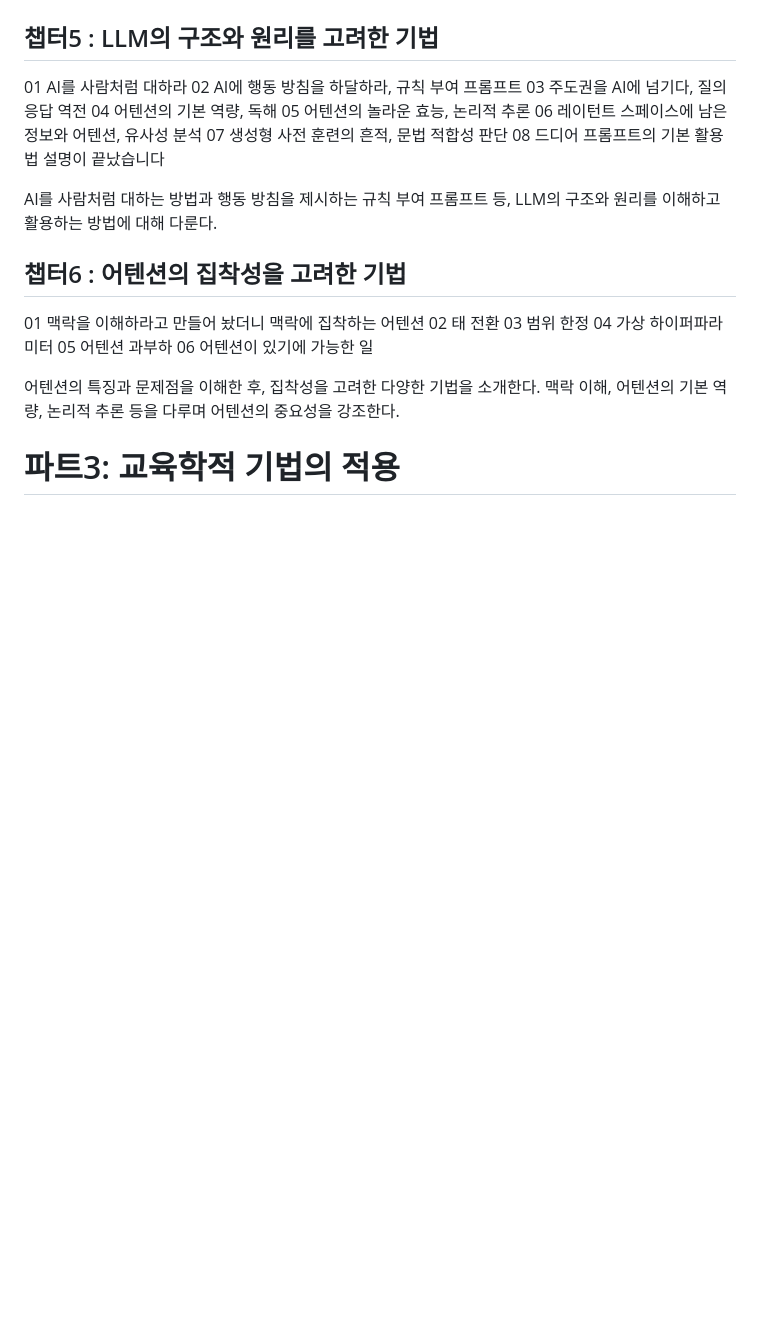
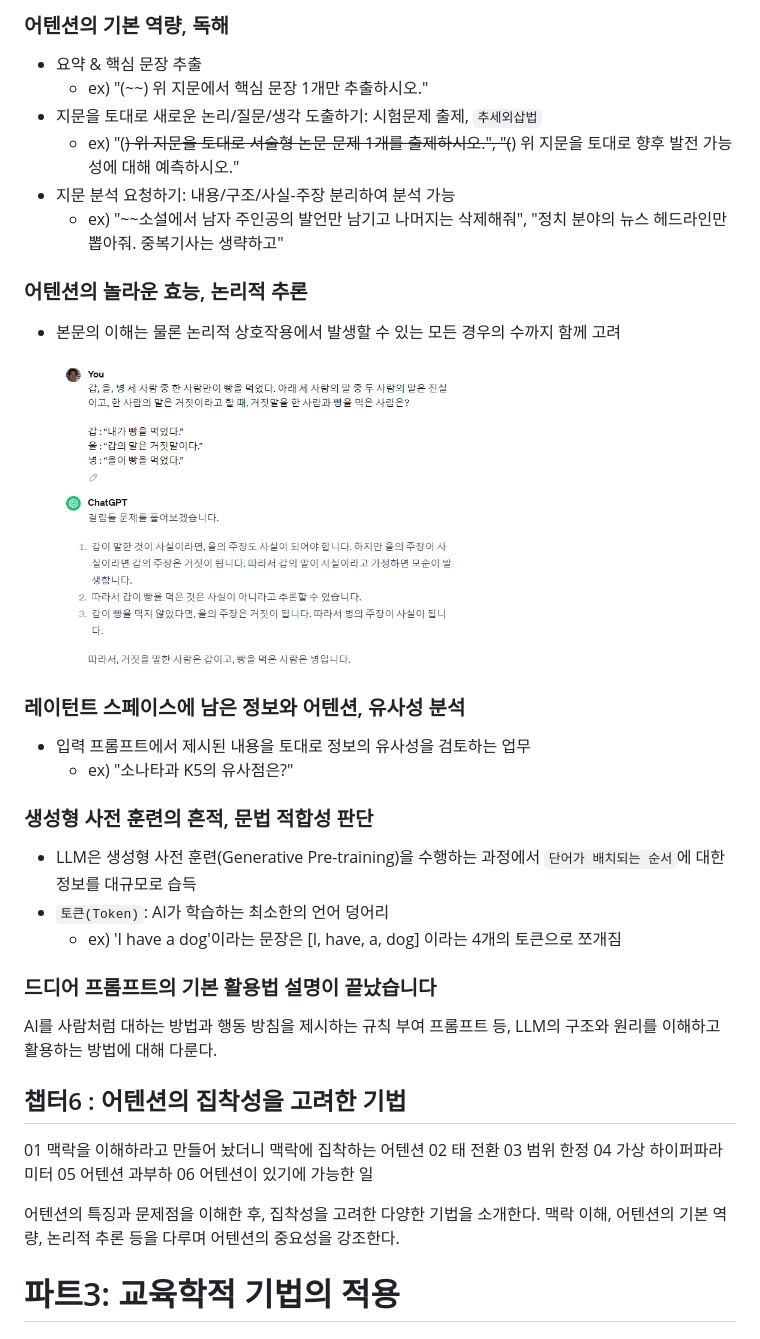
Before and after one commit to spiders22v/TIL, a Markdown page: book/2023.12_프롬프트 엔지니어링.md, the part around the change printed below. GitHub-like rendering; pictures changed too: assets/book/2023_프롬프트 엔지니어링_14.png (added); blank space fills up the shorter version.

```diff
--- a/book/2023.12_프롬프트 엔지니어링.md
+++ b/book/2023.12_프롬프트 엔지니어링.md
@@ -204,16 +230,30 @@
 
 
+### 어텐션의 기본 역량, 독해
+- 요약 & 핵심 문장 추출
+  - ex) "(~~) 위 지문에서 핵심 문장 1개만 추출하시오."
+- 지문을 토대로 새로운 논리/질문/생각 도출하기: 시험문제 출제, `추세외삽법`
+  - ex) "(~~) 위 지문을 토대로 서술형 논문 문제 1개를 출제하시오.", "(~~) 위 지문을 토대로 향후 발전 가능성에 대해 예측하시오."
+- 지문 분석 요청하기: 내용/구조/사실-주장 분리하여 분석 가능
+  - ex) "~~소설에서 남자 주인공의 발언만 남기고 나머지는 삭제해줘", "정치 분야의 뉴스 헤드라인만 뽑아줘. 중복기사는 생략하고"
+
+### 어텐션의 놀라운 효능, 논리적 추론
+- 본문의 이해는 물론 논리적 상호작용에서 발생할 수 있는 모든 경우의 수까지 함께 고려
+
+  <img src="../assets/book/2023_프롬프트 엔지니어링_14.png" width="400" />
+
+### 레이턴트 스페이스에 남은 정보와 어텐션, 유사성 분석
+- 입력 프롬프트에서 제시된 내용을 토대로 정보의 유사성을 검토하는 업무
+  - ex) "소나타과 K5의 유사점은?"
 
 
-## 챕터5 : LLM의 구조와 원리를 고려한 기법
-01 AI를 사람처럼 대하라
-02 AI에 행동 방침을 하달하라, 규칙 부여 프롬프트
-03 주도권을 AI에 넘기다, 질의 응답 역전
-04 어텐션의 기본 역량, 독해
-05 어텐션의 놀라운 효능, 논리적 추론
-06 레이턴트 스페이스에 남은 정보와 어텐션, 유사성 분석
-07 생성형 사전 훈련의 흔적, 문법 적합성 판단
-08 드디어 프롬프트의 기본 활용법 설명이 끝났습니다
+### 생성형 사전 훈련의 흔적, 문법 적합성 판단
+- LLM은 생성형 사전 훈련(Generative Pre-training)을 수행하는 과정에서 `단어가 배치되는 순서`에 대한 정보를 대규모로 습득
+- `토큰(Token)`: AI가 학습하는 최소한의 언어 덩어리
+  - ex) 'I have a dog'이라는 문장은 [I, have, a, dog] 이라는 4개의 토큰으로 쪼개짐
+
+
+### 드디어 프롬프트의 기본 활용법 설명이 끝났습니다
 
 AI를 사람처럼 대하는 방법과 행동 방침을 제시하는 규칙 부여 프롬프트 등, LLM의 구조와 원리를 이해하고 활용하는 방법에 대해 다룬다.
 
```
Also changed, not shown: other parts of book/2023.12_프롬프트 엔지니어링.md (+27 -1 lines), assets/book/2023_프롬프트 엔지니어링_12.png (added), assets/book/2023_프롬프트 엔지니어링_13.png (added).
